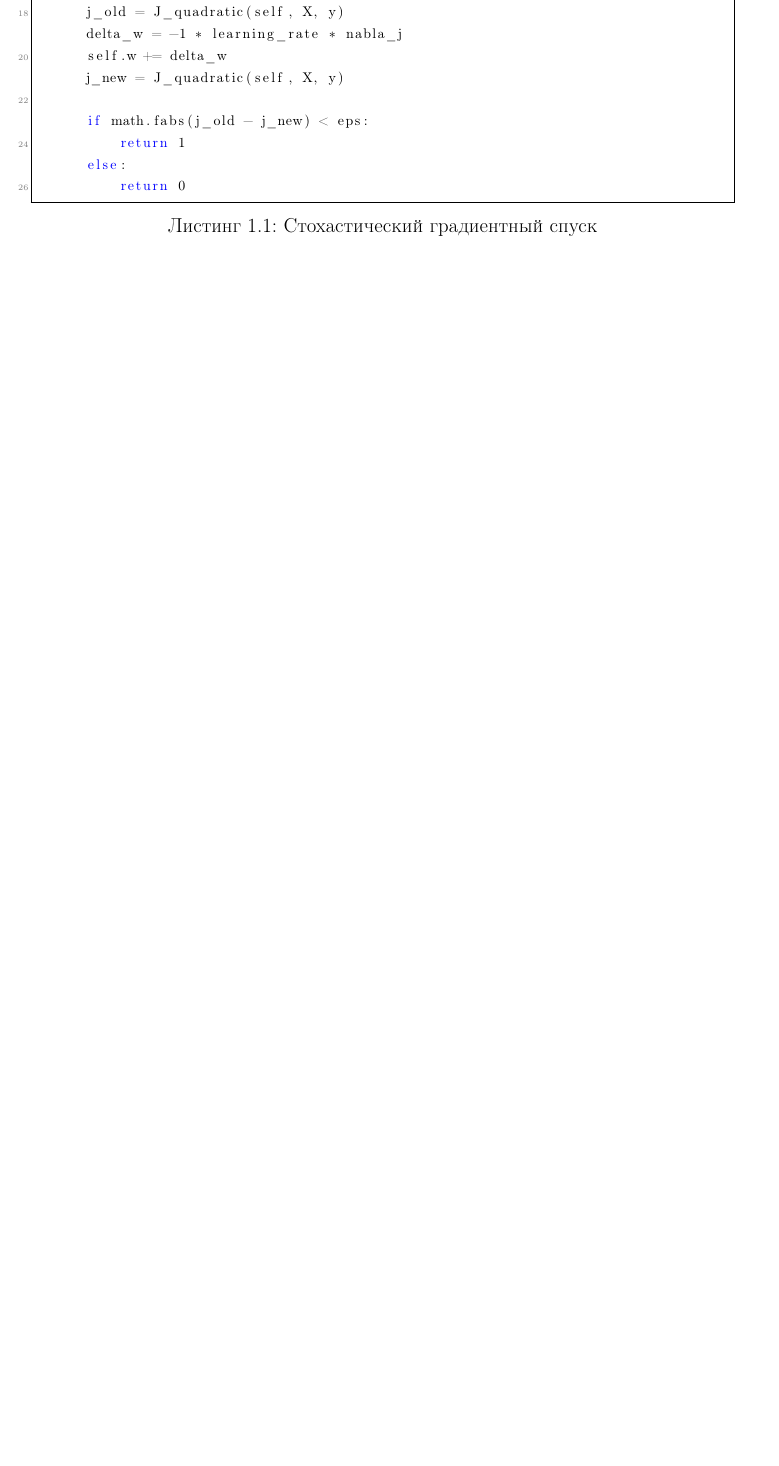
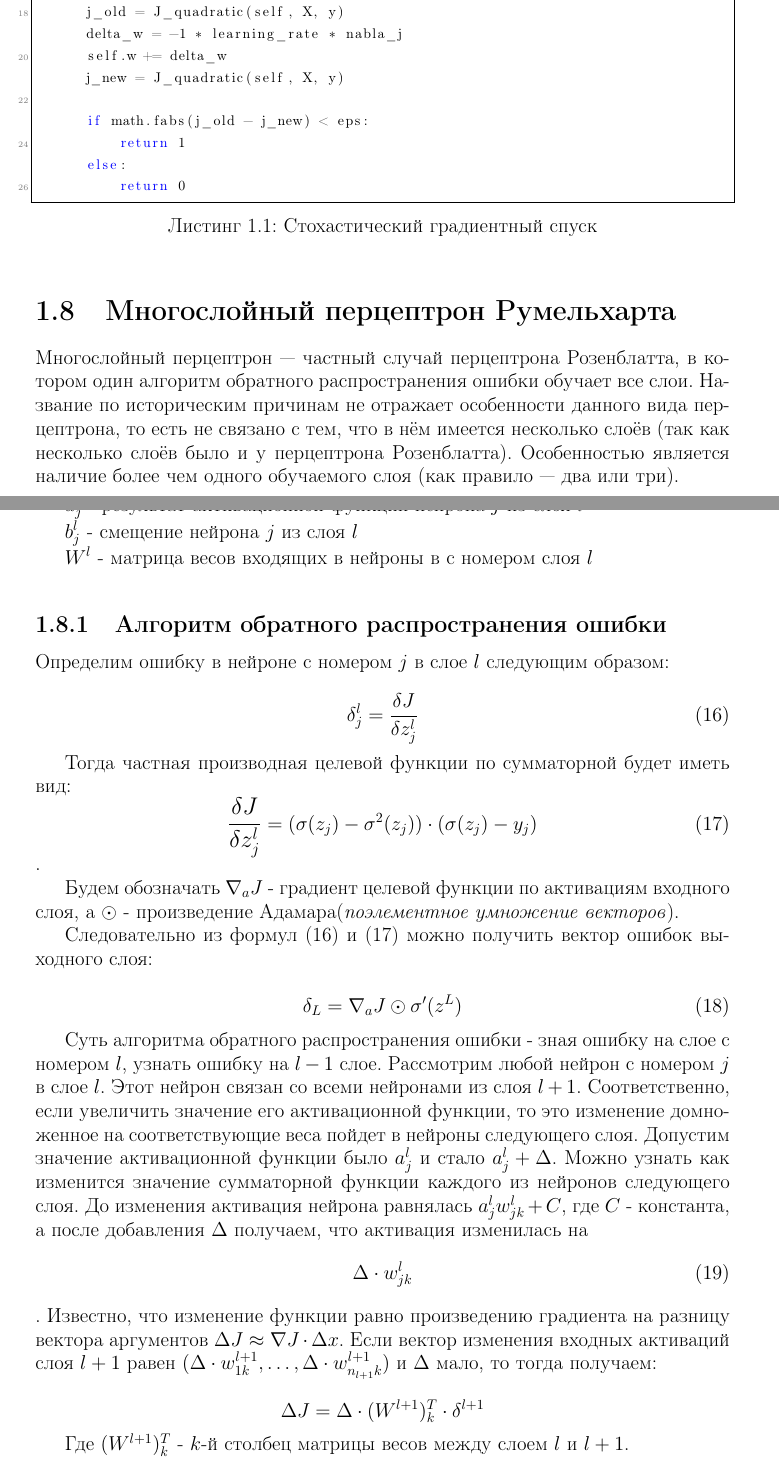
Before and after one commit to Reactiver/bachelor-diploma, a LaTeX thesis (diplom.tex, which reads pages/neural-network/backprop.tex, pages/neural-network/rumelhart.tex): part of page 15 of 15 before the commit and two parts of pages 15 and 16 of 17 after it, the two joined at a grey line, cut so that both start at the same text, the shorter picture padded with empty space. Compiled offline with pdfLaTeX.

Commit message:
add backpropogation alghorithm

```diff
--- /dev/null
+++ b/pages/neural-network/backprop.tex
@@ -0,0 +1,35 @@
+\subsection{Алгоритм обратного распространения ошибки}
+Определим ошибку в нейроне с номером $j$ в слое $l$ следующим образом:
+
+$$
+\delta_j^l = \frac{\delta J}{\delta z_j^l}
+\eqno(16)
+$$
+
+Тогда частная производная целевой функции по сумматорной будет иметь вид:
+$$\mathlarger{\frac{\delta J}{\delta z_j^l}} = (\sigma(z_j) - \sigma^2(z_j)) \cdot (\sigma(z_j) - y_j)
+\eqno(17)
+$$.
+
+Будем обозначать $\nabla_a J$ - градиент целевой функции по активациям входного слоя, а $\odot$ - произведение Адамара(\textit{поэлементное умножение векторов}).
+
+Следовательно из формул (16) и (17) можно получить вектор ошибок выходного слоя:
+
+$$
+\delta_L = \nabla_a J \odot \sigma'(z^L)
+\eqno(18)
+$$
+
+Суть алгоритма обратного распространения ошибки - зная ошибку на слое с номером $l$, узнать ошибку на $l-1$ слое.
+Рассмотрим любой нейрон с номером $j$ в слое $l$. Этот нейрон связан со всеми нейронами из слоя $l+1$. Соответственно, если увеличить значение его активационной функции, то это изменение домноженное на соответствующие веса пойдет в нейроны следующего слоя. Допустим значение активационной функции было $a_j^l$ и стало $a_j^l + \Delta$. Можно узнать как изменится значение сумматорной функции каждого из нейронов следующего слоя. До изменения активация нейрона равнялась $a_j^l w_{jk}^l + C$, где $C$ - константа, а после добавления $\Delta$ получаем, что активация изменилась на
+ $$
+\Delta \cdot w_{jk}^l
+\eqno(19)
+$$.
+Известно, что изменение функции равно произведению градиента на разницу вектора аргументов $\Delta J \approx \nabla J \cdot \Delta x$. Если вектор изменения входных активаций слоя $l+1$ равен $(\Delta \cdot w_{1k}^{l+1}, \ldots, \Delta \cdot w_{n_{l+1}k}^{l+1})$ и $\Delta$ мало, то тогда получаем:
+
+$$
+\Delta J = \Delta \cdot (W^{l+1})^T_k \cdot \delta^{l+1}
+$$
+
+Где $(W^{l+1})^T_k$ - $k$-й столбец матрицы весов между слоем $l$ и $l+1$.
--- /dev/null
+++ b/pages/neural-network/rumelhart.tex
@@ -0,0 +1,13 @@
+\section{Многослойный перцептрон Румельхарта}
+
+Многослойный перцептрон — частный случай перцептрона Розенблатта, в котором один алгоритм обратного распространения ошибки обучает все слои. Название по историческим причинам не отражает особенности данного вида перцептрона, то есть не связано с тем, что в нём имеется несколько слоёв (так как несколько слоёв было и у перцептрона Розенблатта). Особенностью является наличие более чем одного обучаемого слоя (как правило — два или три).
+
+$w_{jk}^l$ - вес, который соединяет нейрон с номером $j$ из слоя с номером $l$ c нейроном с номером $k$ из слоя $l-1$
+
+$z_j^l$ - результат сумматорной функции нейрона $j$ из слоя $l$
+
+$a_j^l$ - результат активационной функции нейрона $j$ из слоя $l$
+
+$b_j^l$ - смещение нейрона $j$ из слоя $l$
+
+$W^l$ - матрица весов входящих в нейроны в с номером слоя $l$
```
Also changed, not shown: diplom.tex (+2 -0 lines), diplom.pdf, img/rumelhart.png (added), pages/neural-network/backprop.tex (22 more changed lines), 6 other files.
